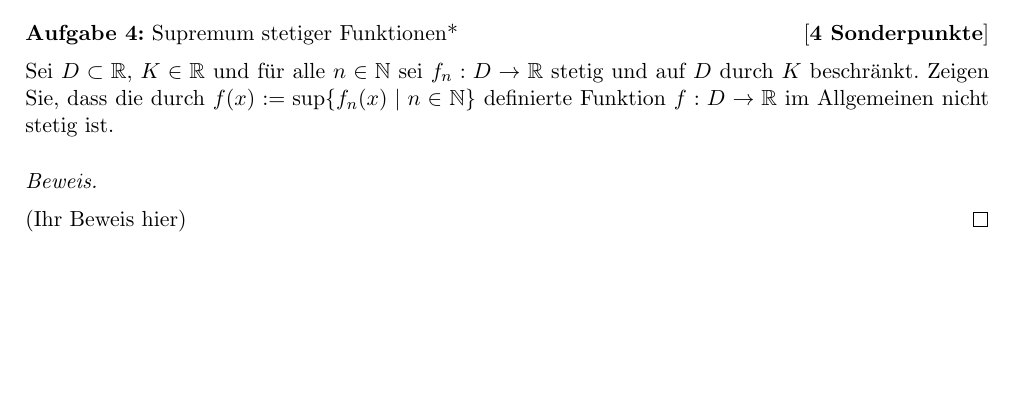
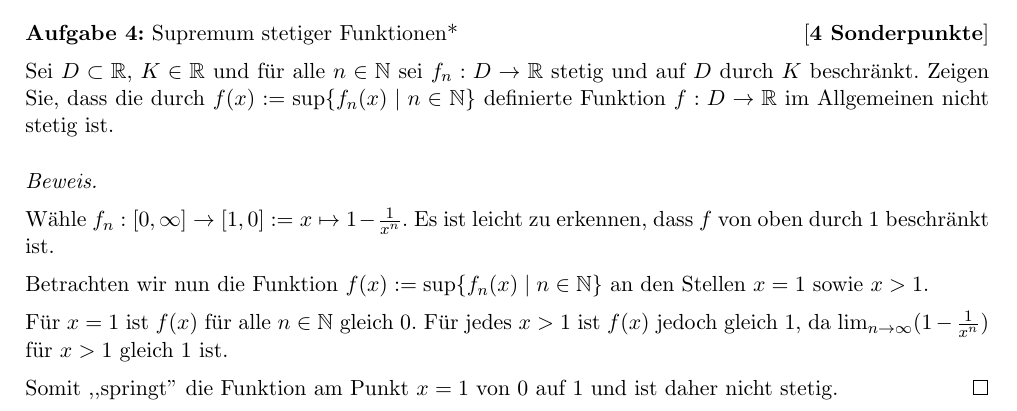
Before and after one commit to michaelvanstraten/scholarly-work, a LaTeX document (Analysis I*/7. Aufgabenblatt.tex): part of page 4 of 4, cut so that both start at the same text, the shorter picture padded with empty space. Compiled offline with pdfLaTeX.

Commit message:
Did extra problem of Ana problemset 7

```diff
--- a/Analysis I*/7. Aufgabenblatt.tex
+++ b/Analysis I*/7. Aufgabenblatt.tex
@@ -128,7 +128,13 @@ Sei $D \subset \mathbb{R}$, $K \in \mathbb{R}$ und für alle $n \in \mathbb{N}$
 \begin{proof}
 	$ $
 
-	(Ihr Beweis hier)
+	Wähle $f_n: \closedinterval{0}{\infty} \rightarrow \closedinterval{1}{0} := x \mapsto 1 - \frac{1}{x^n}$. Es ist leicht zu erkennen, dass $f$ von oben durch $1$ beschränkt ist.
+
+	Betrachten wir nun die Funktion $f(x) := \sup\{f_n(x) \mid n \in \mathbb{N}\}$ an den Stellen $x = 1$ sowie $x > 1$.
+
+	Für $x = 1$ ist $f(x)$ für alle $n \in \mathbb{N}$ gleich $0$. Für jedes $x > 1$ ist $f(x)$ jedoch gleich $1$, da $\lim_{{n \to \infty}} (1 - \frac{1}{x^n})$ für $x > 1$ gleich $1$ ist.
+
+	Somit ,,springt'' die Funktion am Punkt $x = 1$ von $0$ auf $1$ und ist daher nicht stetig.
 \end{proof}
 \end{problem}
 
```
Also changed, not shown: Analysis I*/7. Aufgabenblatt.tex (4 more changed lines).
